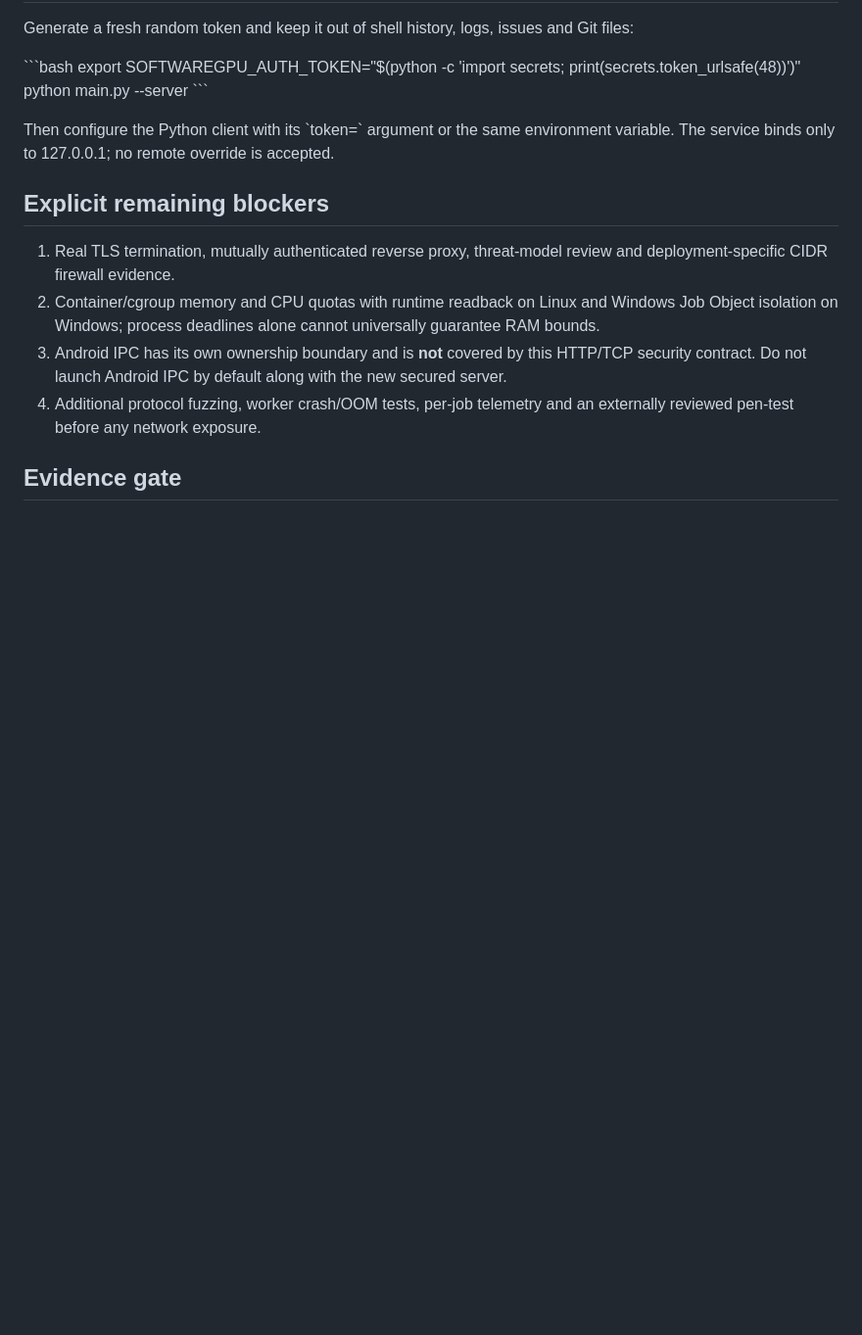
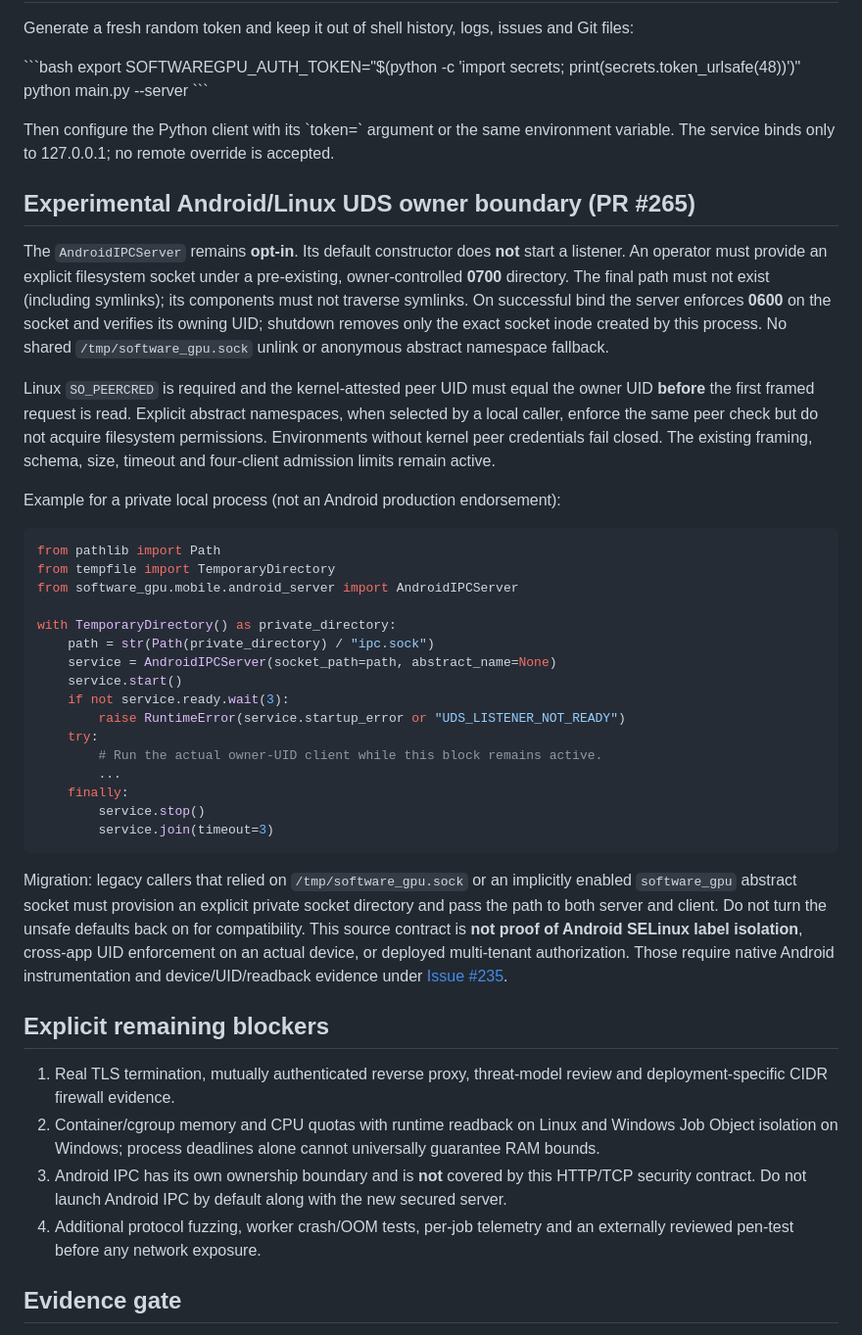
Before and after one commit to OuroborosCollective/ARE-SOFTWAREGPU-ENGINE, a Markdown page: docs/SECURITY_AND_LIMITS.md, the part around the change. Shown at 98% size. Drawn GitHub-style; blank space fills up the shorter version.

Commit message:
docs(security): record explicit UDS owner policy, migration and Android proof gap

````diff
--- a/docs/SECURITY_AND_LIMITS.md
+++ b/docs/SECURITY_AND_LIMITS.md
@@ -22,6 +22,53 @@ python main.py --server
 
 Then configure the Python client with its \`token=\` argument or the same environment variable. The service binds only to 127.0.0.1; no remote override is accepted.
 
+## Experimental Android/Linux UDS owner boundary (PR #265)
+
+The `AndroidIPCServer` remains **opt-in**. Its default constructor does **not** start a listener.
+An operator must provide an explicit filesystem socket under a pre-existing,
+owner-controlled **0700** directory. The final path must not exist (including
+symlinks); its components must not traverse symlinks. On successful bind the
+server enforces **0600** on the socket and verifies its owning UID; shutdown
+removes only the exact socket inode created by this process. No shared
+`/tmp/software_gpu.sock` unlink or anonymous abstract namespace fallback.
+
+Linux `SO_PEERCRED` is required and the kernel-attested peer UID must equal
+the owner UID **before** the first framed request is read. Explicit abstract
+namespaces, when selected by a local caller, enforce the same peer check but
+do not acquire filesystem permissions. Environments without kernel peer
+credentials fail closed. The existing framing, schema, size, timeout and
+four-client admission limits remain active.
+
+Example for a private local process (not an Android production endorsement):
+
+```python
+from pathlib import Path
+from tempfile import TemporaryDirectory
+from software_gpu.mobile.android_server import AndroidIPCServer
+
+with TemporaryDirectory() as private_directory:
+    path = str(Path(private_directory) / "ipc.sock")
+    service = AndroidIPCServer(socket_path=path, abstract_name=None)
+    service.start()
+    if not service.ready.wait(3):
+        raise RuntimeError(service.startup_error or "UDS_LISTENER_NOT_READY")
+    try:
+        # Run the actual owner-UID client while this block remains active.
+        ...
+    finally:
+        service.stop()
+        service.join(timeout=3)
+```
+
+Migration: legacy callers that relied on `/tmp/software_gpu.sock` or an
+implicitly enabled `software_gpu` abstract socket must provision an explicit
+private socket directory and pass the path to both server and client. Do not
+turn the unsafe defaults back on for compatibility. This source contract is
+**not proof of Android SELinux label isolation**, cross-app UID enforcement
+on an actual device, or deployed multi-tenant authorization. Those require
+native Android instrumentation and device/UID/readback evidence under
+[Issue #235](https://github.com/OuroborosCollective/ARE-SOFTWAREGPU-ENGINE/issues/235).
+
 ## Explicit remaining blockers
 
 1. Real TLS termination, mutually authenticated reverse proxy, threat-model review and deployment-specific CIDR firewall evidence.
````
